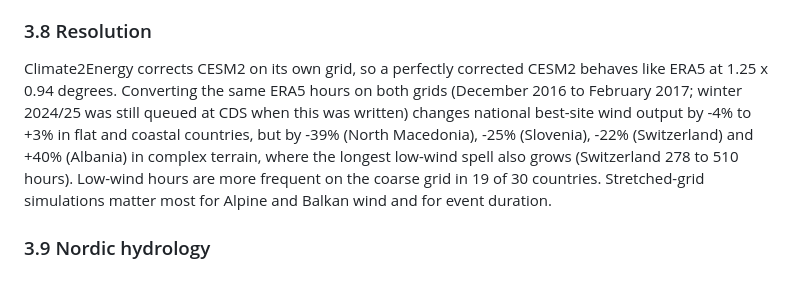
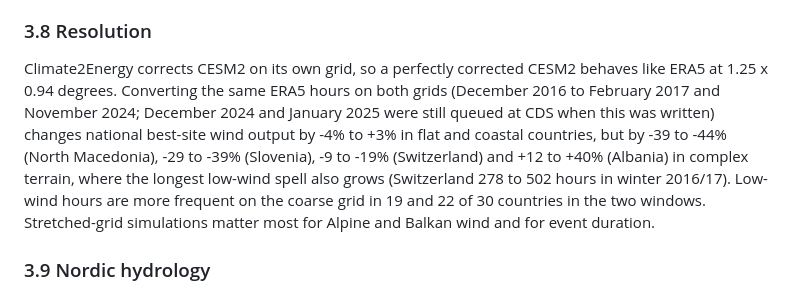
Before and after one commit to michaelserikov/eu-power-stress-storylines, a Markdown page: report/report.md, the part around the change. GitHub-like rendering.

```diff
--- a/report/report.md
+++ b/report/report.md
@@ -46,7 +46,7 @@ With today's technology the climate signal adds 24 stress hours a year. Tripled
 Energy above national firm capacity falls from about 6 TWh a year (each country alone) to about 1 TWh (four regional pools) and below 0.1 TWh (European copper plate). Storage to hold net load at today's P95 is about 2.4 TWh (present) and 2.1 TWh (future) for the balanced fleet, but its future range across realizations (1.1-3.4 TWh) is much wider than the present one. Moving 5% of daily demand within the day lowers the European peak by about 76 GW. In a 12-country PyPSA capacity expansion (realization A, 6-hour steps), a system designed on the present stress year loses 1.76 TWh of load when operated on the future stress year (2088), a system designed on a normal future year 3.3 TWh, whereas a present normal-year design loses only 37 GWh in the present stress year. Designing for the future stress year costs 57.0 bn EUR a year against 50.2 for a normal future year; in the present climate the two cost about the same (51.5 and 52.3). Realizations B and C confirm the direction: the present stress design loses 0.8-1.8 TWh in the future stress year in all three realizations, and the future stress design costs 4-7 bn EUR a year more than a normal future year, whereas the present-day cost difference between stress and normal design years changes sign between realizations.
 
 ### 3.8 Resolution
-Climate2Energy corrects CESM2 on its own grid, so a perfectly corrected CESM2 behaves like ERA5 at 1.25 x 0.94 degrees. Converting the same ERA5 hours on both grids (December 2016 to February 2017; winter 2024/25 was still queued at CDS when this was written) changes national best-site wind output by -4% to +3% in flat and coastal countries, but by -39% (North Macedonia), -25% (Slovenia), -22% (Switzerland) and +40% (Albania) in complex terrain, where the longest low-wind spell also grows (Switzerland 278 to 510 hours). Low-wind hours are more frequent on the coarse grid in 19 of 30 countries. Stretched-grid simulations matter most for Alpine and Balkan wind and for event duration.
+Climate2Energy corrects CESM2 on its own grid, so a perfectly corrected CESM2 behaves like ERA5 at 1.25 x 0.94 degrees. Converting the same ERA5 hours on both grids (December 2016 to February 2017 and November 2024; December 2024 and January 2025 were still queued at CDS when this was written) changes national best-site wind output by -4% to +3% in flat and coastal countries, but by -39 to -44% (North Macedonia), -29 to -39% (Slovenia), -9 to -19% (Switzerland) and +12 to +40% (Albania) in complex terrain, where the longest low-wind spell also grows (Switzerland 278 to 502 hours in winter 2016/17). Low-wind hours are more frequent on the coarse grid in 19 and 22 of 30 countries in the two windows. Stretched-grid simulations matter most for Alpine and Balkan wind and for event duration.
 
 ### 3.9 Nordic hydrology
 Climate2Energy inflow in Norway rises from 114 to 116 TWh a year and becomes less variable (coefficient of variation 0.14 to 0.11); dry years fall from 21% to 18% (Sweden 21% to 4%). A dry inflow year followed by a continental stress winter occurs once in 57 Norwegian inflow years in both periods, and in the observed record (NVE filling in early October 1995-2025 against the next winter's ERA5 stress days) the rank correlation is 0.15. No compound link is visible, though twenty years per realization cannot exclude one.
```
Also changed, not shown: README.md (+5 -5 lines), figures/wp6_resolution.png, 9 other files.
